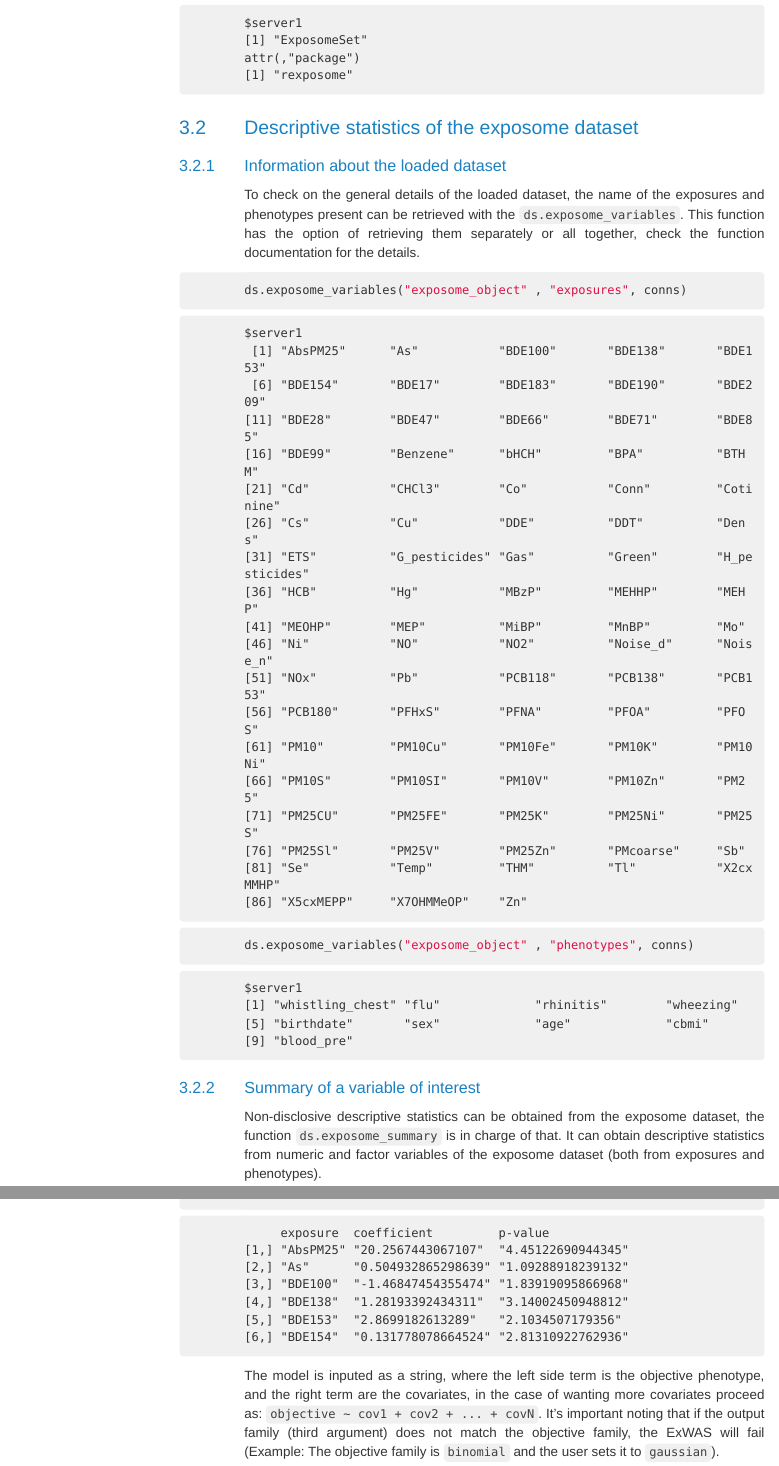
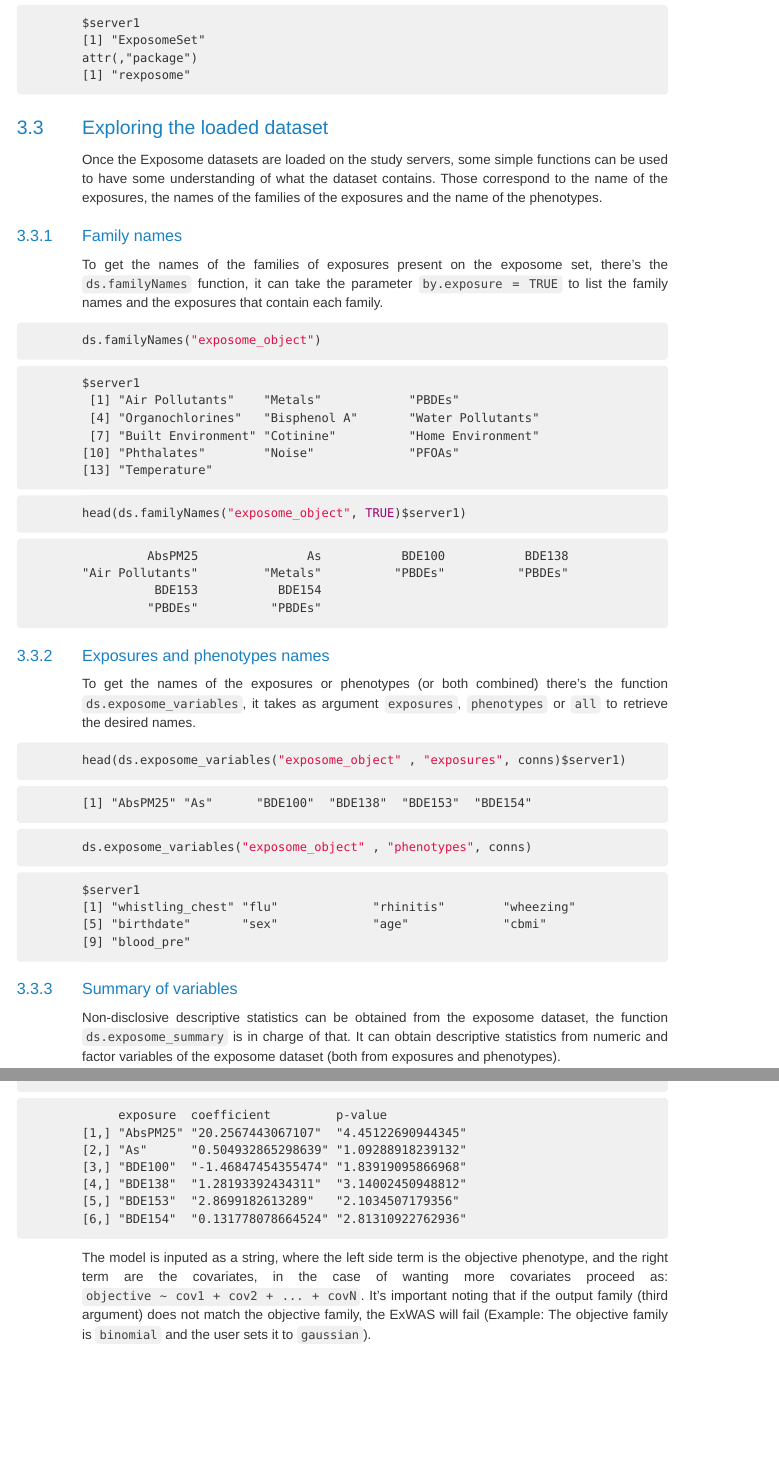
Before and after one commit to isglobal-brge/dsExposomeClient, an R Markdown document (vignette/dsExposome.Rmd): the page in a window 1100 px wide, from 2790 px down before the commit and from 3190 px down after it, so that both start at the same text, and a second part further down, joined at a grey line. The pictures show the output file vignette/dsExposome.html that the author committed with the source, opened offline; menus at the side of the page are left out.

Commit message:
vignette updated

````diff
--- a/vignette/dsExposome.Rmd
+++ b/vignette/dsExposome.Rmd
@@ -12,13 +12,10 @@ author:
 date: "`r Sys.Date()`"
 package: "`r pkg_ver('dsExposome')`, `r pkg_ver('dsExposomeClient')`"
 output:
-  BiocStyle::html_document:
-    number_sections: true
-    toc: yes
-    fig_caption: yes
-    toc_float: true
+  BiocStyle::html_document
 bibliography: dsExposome_Vignette.bib
 vignette: >
+  %\VignetteIndexEntry{Non-disclosive federated exposome data analysis with DataSHIELD and Bioconductor}
   %\VignetteEngine{knitr::rmarkdown}
   %\VignetteEncoding{UTF-8}
 ---
@@ -103,18 +106,32 @@ datashield.assign.expr(conns, symbol = "exposome_resource", expr = quote(as.reso
 ds.class("exposome_resource")
 ```
 
-## Descriptive statistics of the exposome dataset
+## Exploring the loaded dataset
 
-### Information about the loaded dataset
+Once the Exposome datasets are loaded on the study servers, some simple functions can be used to have some understanding of what the dataset contains. Those correspond to the name of the exposures, the names of the families of the exposures and the name of the phenotypes.
 
-To check on the general details of the loaded dataset, the name of the exposures and phenotypes present can be retrieved with the `ds.exposome_variables`. This function has the option of retrieving them separately or all together, check the function documentation for the details.
+### Family names
+
+To get the names of the families of exposures present on the exposome set, there's the `ds.familyNames` function, it can take the parameter `by.exposure = TRUE` to list the family names and the exposures that contain each family.
 
 ```{r}
-ds.exposome_variables("exposome_object" , "exposures", conns)
+ds.familyNames("exposome_object")
+head(ds.familyNames("exposome_object", TRUE)$server1)
+```
+
+### Exposures and phenotypes names
+
+To get the names of the exposures or phenotypes (or both combined) there's the function `ds.exposome_variables`, it takes as argument `exposures`, `phenotypes` or `all` to retrieve the desired names.
+
+```{r}
+head(ds.exposome_variables("exposome_object" , "exposures", conns)$server1)
 ds.exposome_variables("exposome_object" , "phenotypes", conns)
 ```
 
-### Summary of a variable of interest
+
+
+
+### Summary of variables
 
 Non-disclosive descriptive statistics can be obtained from the exposome dataset, the function `ds.exposome_summary` is in charge of that. It can obtain descriptive statistics from numeric and factor variables of the exposome dataset (both from exposures and phenotypes).
 
````
Also changed, not shown: vignette/dsExposome.html, vignette/dsExposome_files/figure-html/unnamed-chunk-10-1.png (added), vignette/dsExposome_files/figure-html/unnamed-chunk-14-1.png (added), vignette/dsExposome_files/figure-html/unnamed-chunk-15-1.png (added), vignette/dsExposome_files/figure-html/unnamed-chunk-15-2.png (added), vignette/dsExposome_files/figure-html/unnamed-chunk-15-3.png (added), vignette/dsExposome.Rmd (19 more changed lines).
